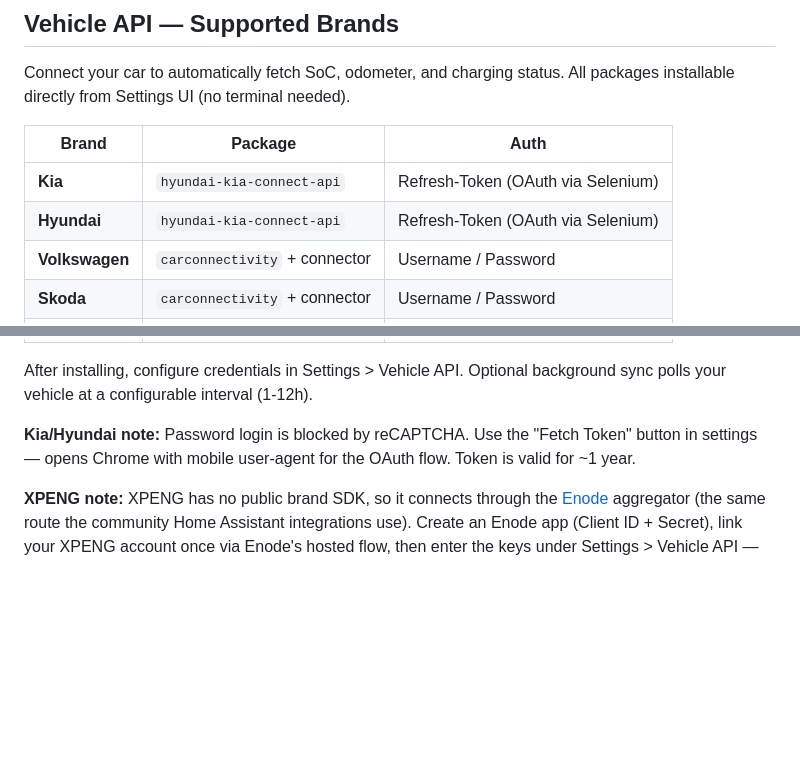
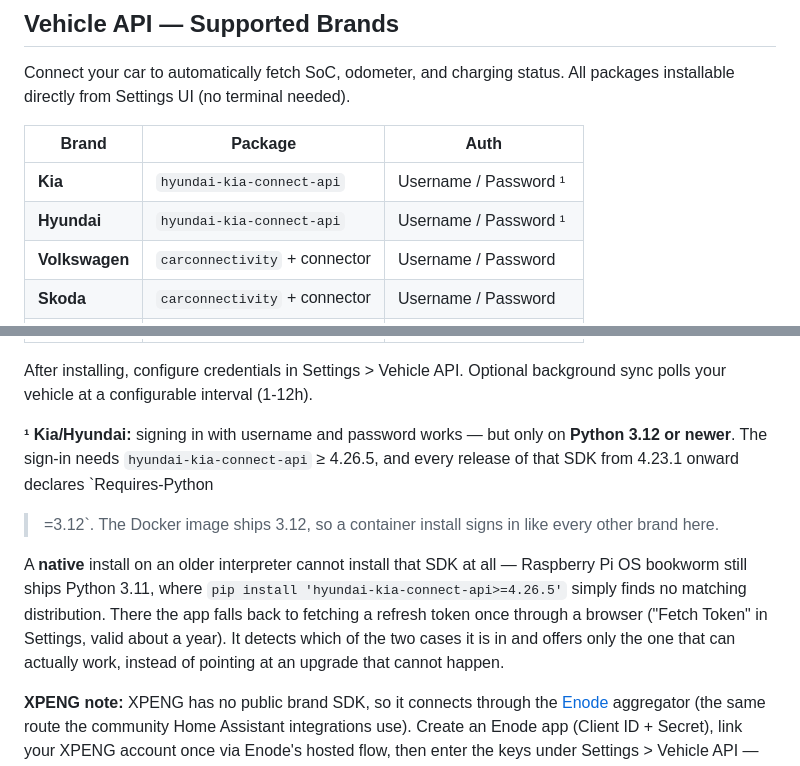
Before and after one commit to robeertm/ev-charge-tracker, a Markdown page: README.md, 2 parts joined by grey strips. Drawn GitHub-style; blank space fills up the shorter version.

Commit message:
Docs: Kia/Hyundai sign in with username and password, not a browser token
The table said 'Refresh-Token (OAuth via Selenium)' and the note claimed
password login was blocked by reCAPTCHA. Neither has been the whole truth
since the headless CCI sign-in arrived: on Python 3.12 the app signs in with
username and password like every other brand, and the container image ships
3.12. Verified by running the published image — _python_supports_cci() is
True there.

The browser token flow is still the fallback, and it still matters: a native
install on Python 3.11 cannot install the SDK at all, so the app detects the
interpreter and offers only the path that can work. Both cases are now
written down, instead of documenting the fallback as the only way.

Co-Authored-By: Claude Opus 5 <noreply@anthropic.com>

```diff
--- a/README.md
+++ b/README.md
@@ -312,8 +312,8 @@ Connect your car to automatically fetch SoC, odometer, and charging status. All
 
 | Brand | Package | Auth |
 |-------|---------|------|
-| **Kia** | `hyundai-kia-connect-api` | Refresh-Token (OAuth via Selenium) |
-| **Hyundai** | `hyundai-kia-connect-api` | Refresh-Token (OAuth via Selenium) |
+| **Kia** | `hyundai-kia-connect-api` | Username / Password ¹ |
+| **Hyundai** | `hyundai-kia-connect-api` | Username / Password ¹ |
 | **Volkswagen** | `carconnectivity` + connector | Username / Password |
 | **Skoda** | `carconnectivity` + connector | Username / Password |
 | **Seat** | `carconnectivity` + connector | Username / Password |
@@ -330,7 +330,19 @@ Connect your car to automatically fetch SoC, odometer, and charging status. All
 
 After installing, configure credentials in Settings > Vehicle API. Optional background sync polls your vehicle at a configurable interval (1-12h).
 
-**Kia/Hyundai note:** Password login is blocked by reCAPTCHA. Use the "Fetch Token" button in settings — opens Chrome with mobile user-agent for the OAuth flow. Token is valid for ~1 year.
+**¹ Kia/Hyundai:** signing in with username and password works — but only on
+**Python 3.12 or newer**. The sign-in needs `hyundai-kia-connect-api` ≥ 4.26.5,
+and every release of that SDK from 4.23.1 onward declares `Requires-Python
+>=3.12`. The Docker image ships 3.12, so a container install signs in like
+every other brand here.
+
+A **native** install on an older interpreter cannot install that SDK at all —
+Raspberry Pi OS bookworm still ships Python 3.11, where `pip install
+'hyundai-kia-connect-api>=4.26.5'` simply finds no matching distribution.
+There the app falls back to fetching a refresh token once through a browser
+("Fetch Token" in Settings, valid about a year). It detects which of the two
+cases it is in and offers only the one that can actually work, instead of
+pointing at an upgrade that cannot happen.
 
 **XPENG note:** XPENG has no public brand SDK, so it connects through the [Enode](https://enode.com) aggregator (the same route the community Home Assistant integrations use). Create an Enode app (Client ID + Secret), link your XPENG account once via Enode's hosted flow, then enter the keys under Settings > Vehicle API — brand *XPENG*, Client ID as username, Client Secret as password. Needs no extra package (rides on `requests`). Provides SoC, range, odometer, charging status and location.
 
```
